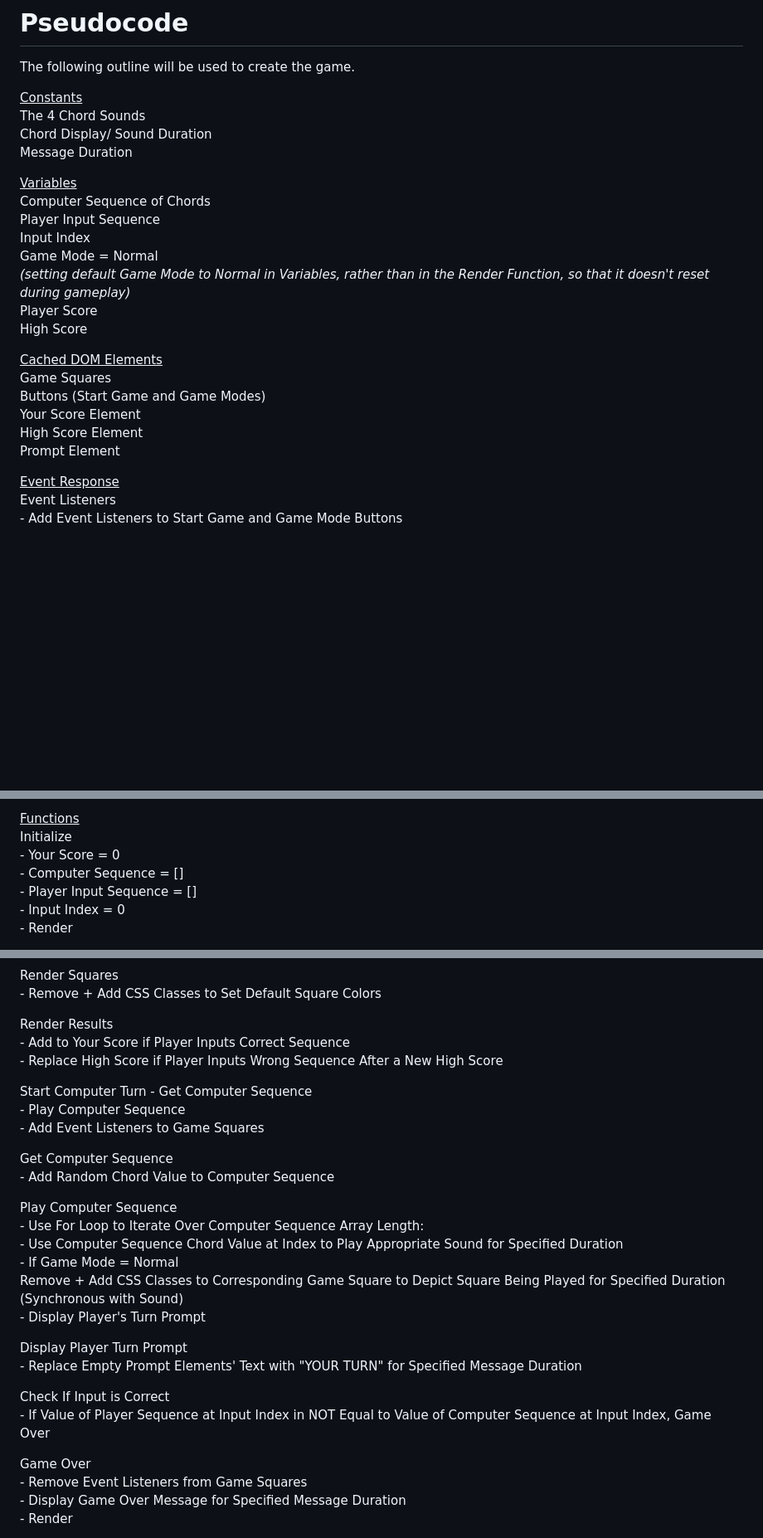
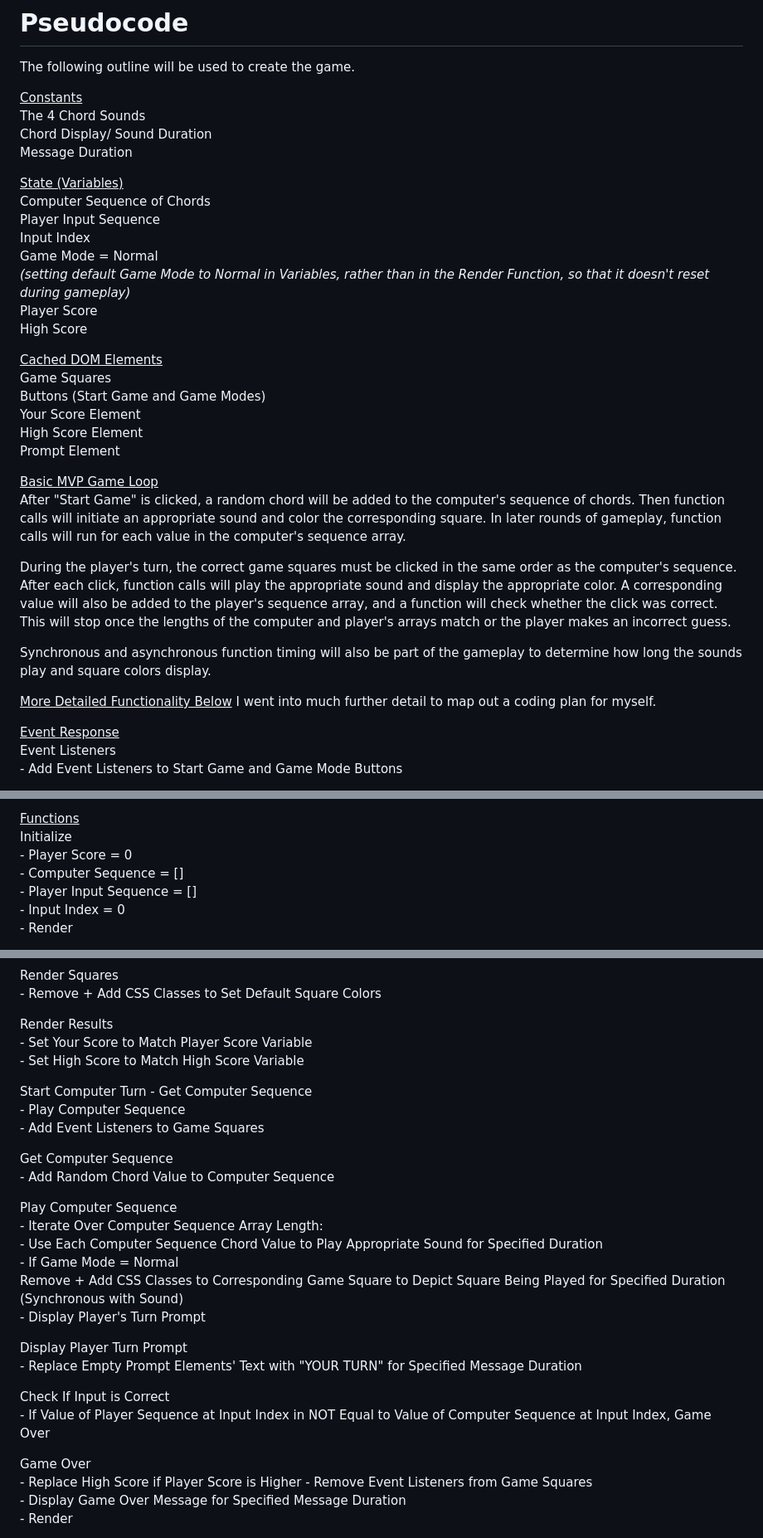
Before and after one commit to tpett20/chorderly-game, a Markdown page: README.md, 3 parts joined by grey strips. Shown at 83% size. Rendered like a GitHub page; blank space fills up the shorter version.

Commit message:
add MVP game loop summary, and limited wireframe to one image in readme.

```diff
--- a/README.md
+++ b/README.md
@@ -23,7 +18,7 @@ The 4 Chord Sounds<br/>
 Chord Display/ Sound Duration<br/>
 Message Duration<br/>
 
-<ins>Variables</ins><br/>
+<ins>State (Variables)</ins><br/>
 Computer Sequence of Chords<br/>
 Player Input Sequence<br/>
 Input Index<br/>
@@ -38,6 +33,16 @@ Buttons (Start Game and Game Modes)<br/>
 Your Score Element<br/>
 High Score Element<br/>
 Prompt Element<br/>
+
+<ins>Basic MVP Game Loop</ins><br/>
+After "Start Game" is clicked, a random chord will be added to the computer's sequence of chords. Then function calls will initiate an appropriate sound and color the corresponding square. In later rounds of gameplay, function calls will run for each value in the computer's sequence array.
+
+During the player's turn, the correct game squares must be clicked in the same order as the computer's sequence. After each click, function calls will play the appropriate sound and display the appropriate color. A corresponding value will also be added to the player's sequence array, and a function will check whether the click was correct. This will stop once the lengths of the computer and player's arrays match or the player makes an incorrect guess.
+
+Synchronous and asynchronous function timing will also be part of the gameplay to determine how long the sounds play and square colors display.
+
+<ins>More Detailed Functionality Below</ins></br>
+I went into much further detail to map out a coding plan for myself.
 
 <ins>Event Response</ins><br/>
 Event Listeners<br/>
@@ -59,7 +64,7 @@ Handle Game Square Click<br/>
 
 <ins>Functions</ins><br/>
 Initialize<br/>
-    - Your Score = 0<br/>
+    - Player Score = 0<br/>
     - Computer Sequence = []<br/>
     - Player Input Sequence = []<br/>
     - Input Index = 0<br/>
@@ -82,8 +87,8 @@ Render Squares<br/>
     - Remove + Add CSS Classes to Set Default Square Colors<br/>
 
 Render Results<br/>
-    - Add to Your Score if Player Inputs Correct Sequence<br/>
-    - Replace High Score if Player Inputs Wrong Sequence After a New High Score<br/>
+    - Set Your Score to Match Player Score Variable<br/>
+    - Set High Score to Match High Score Variable<br/>
 
 Start Computer Turn</br>
     - Get Computer Sequence<br/>
@@ -94,8 +99,8 @@ Get Computer Sequence<br/>
     - Add Random Chord Value to Computer Sequence<br/>
 
 Play Computer Sequence<br/>
-    - Use For Loop to Iterate Over Computer Sequence Array Length:<br/>
-        - Use Computer Sequence Chord Value at Index to Play Appropriate Sound for Specified Duration<br/>
+    - Iterate Over Computer Sequence Array Length:<br/>
+        - Use Each Computer Sequence Chord Value to Play Appropriate Sound for Specified Duration<br/>
         - If Game Mode = Normal<br/>
             Remove + Add CSS Classes to Corresponding Game Square to Depict Square Being Played for Specified Duration (Synchronous with Sound)<br/>
     - Display Player's Turn Prompt<br/>
@@ -107,6 +112,7 @@ Check If Input is Correct<br/>
     - If Value of Player Sequence at Input Index in NOT Equal to Value of Computer Sequence at Input Index, Game Over<br/>
 
 Game Over<br/>
+    - Replace High Score if Player Score is Higher
     - Remove Event Listeners from Game Squares<br/>
     - Display Game Over Message for Specified Message Duration<br/>
     - Render<br/>
```
Also changed, not shown: other parts of README.md (+0 -5 lines).
